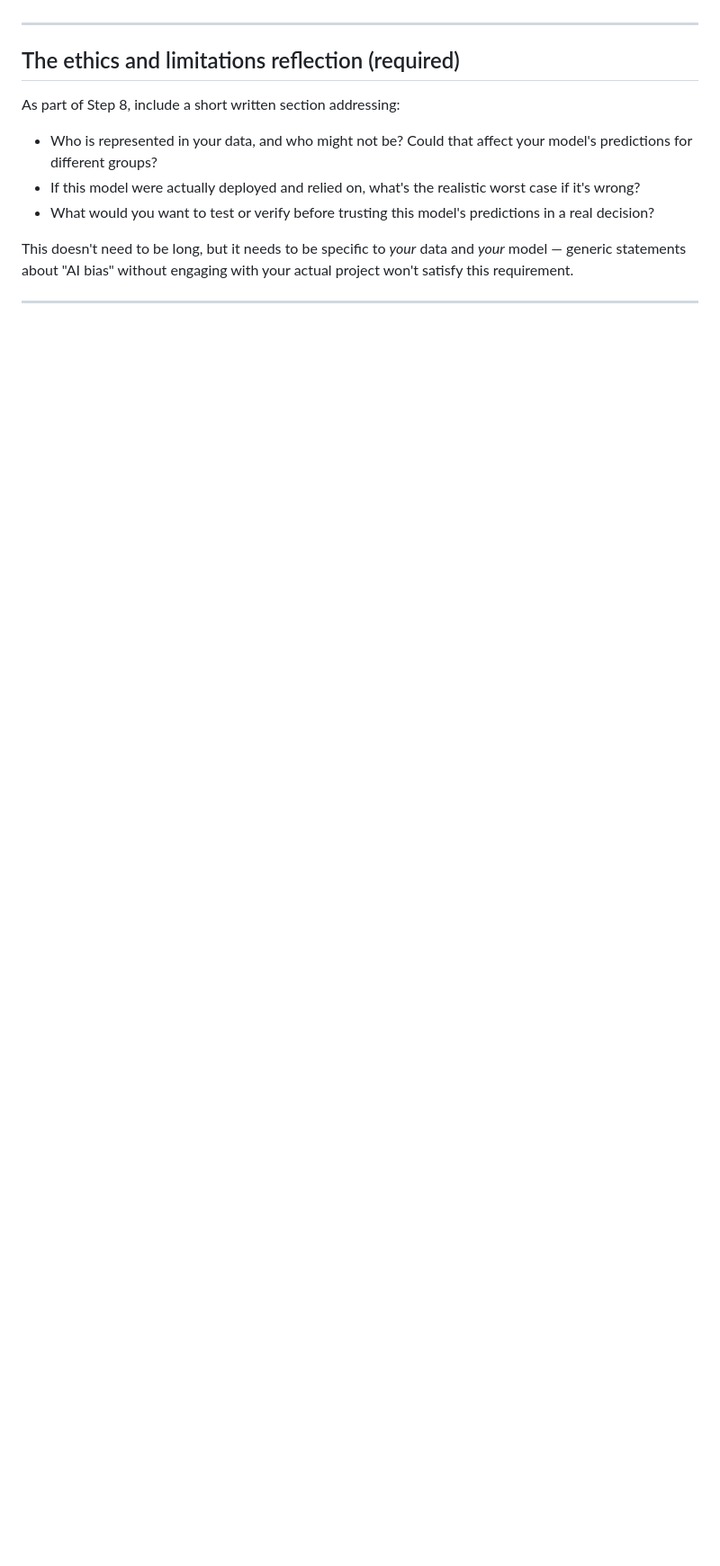
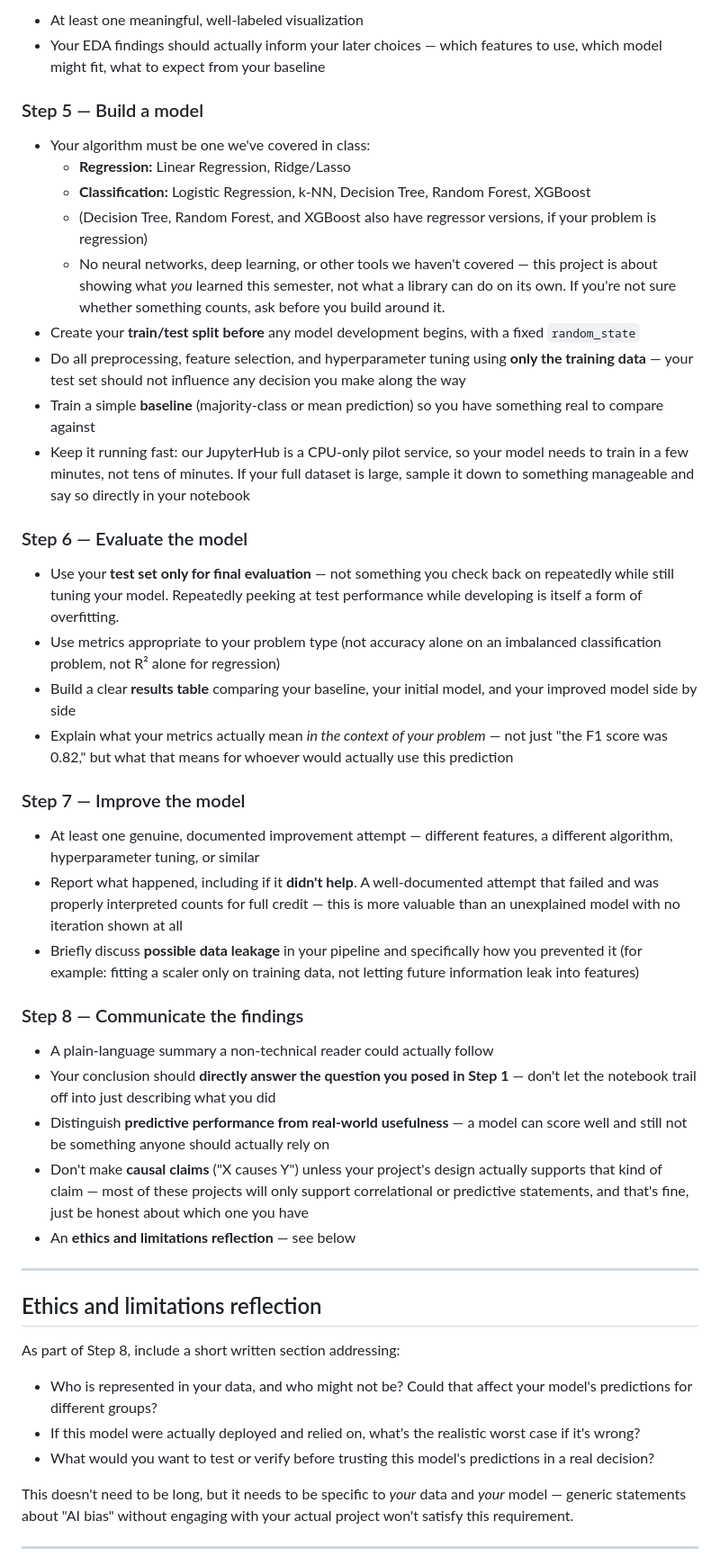
Before and after one commit to thitimas/cs383-fa26-materials-public, a Markdown page: capstone/capstone_project.md, the part around one of its changes. Shown at 90% size. GitHub-like rendering; blank space fills up the shorter version.

```diff
--- a/capstone/capstone_project.md
+++ b/capstone/capstone_project.md
@@ -78,7 +76,62 @@ Your final submission must include the live URL, and it must actually work when
+- At least one meaningful, well-labeled visualization
+- Your EDA findings should actually inform your later choices — which features to use, which model might
+  fit, what to expect from your baseline
+
+### Step 5 — Build a model
+
+- Your algorithm must be one we've covered in class:
+  - **Regression:** Linear Regression, Ridge/Lasso
+  - **Classification:** Logistic Regression, k-NN, Decision Tree, Random Forest, XGBoost
+  - (Decision Tree, Random Forest, and XGBoost also have regressor versions, if your problem is regression)
+  - No neural networks, deep learning, or other tools we haven't covered — this project is about showing
+    what *you* learned this semester, not what a library can do on its own. If you're not sure whether
+    something counts, ask before you build around it.
+- Create your **train/test split before** any model development begins, with a fixed `random_state`
+- Do all preprocessing, feature selection, and hyperparameter tuning using **only the training data** —
+  your test set should not influence any decision you make along the way
+- Train a simple **baseline** (majority-class or mean prediction) so you have something real to compare
+  against
+- Keep it running fast: our JupyterHub is a CPU-only pilot service, so your model needs to train in a few
+  minutes, not tens of minutes. If your full dataset is large, sample it down to something manageable and
+  say so directly in your notebook
+
+### Step 6 — Evaluate the model
+
+- Use your **test set only for final evaluation** — not something you check back on repeatedly while
+  still tuning your model. Repeatedly peeking at test performance while developing is itself a form of
+  overfitting.
+- Use metrics appropriate to your problem type (not accuracy alone on an imbalanced classification
+  problem, not R² alone for regression)
+- Build a clear **results table** comparing your baseline, your initial model, and your improved model
+  side by side
+- Explain what your metrics actually mean *in the context of your problem* — not just "the F1 score was
+  0.82," but what that means for whoever would actually use this prediction
+
+### Step 7 — Improve the model
+
+- At least one genuine, documented improvement attempt — different features, a different algorithm,
+  hyperparameter tuning, or similar
+- Report what happened, including if it **didn't help**. A well-documented attempt that failed and was
+  properly interpreted counts for full credit — this is more valuable than an unexplained model with no
+  iteration shown at all
+- Briefly discuss **possible data leakage** in your pipeline and specifically how you prevented it (for
+  example: fitting a scaler only on training data, not letting future information leak into features)
+
+### Step 8 — Communicate the findings
+
+- A plain-language summary a non-technical reader could actually follow
+- Your conclusion should **directly answer the question you posed in Step 1** — don't let the notebook
+  trail off into just describing what you did
+- Distinguish **predictive performance from real-world usefulness** — a model can score well and still not
+  be something anyone should actually rely on
+- Don't make **causal claims** ("X causes Y") unless your project's design actually supports that kind of
+  claim — most of these projects will only support correlational or predictive statements, and that's
+  fine, just be honest about which one you have
+- An **ethics and limitations reflection** — see below
 
 ---
 
-## The ethics and limitations reflection (required)
+## Ethics and limitations reflection
 
 As part of Step 8, include a short written section addressing:
 
```
Also changed, not shown: other parts of capstone/capstone_project.md (+134 -66 lines).
